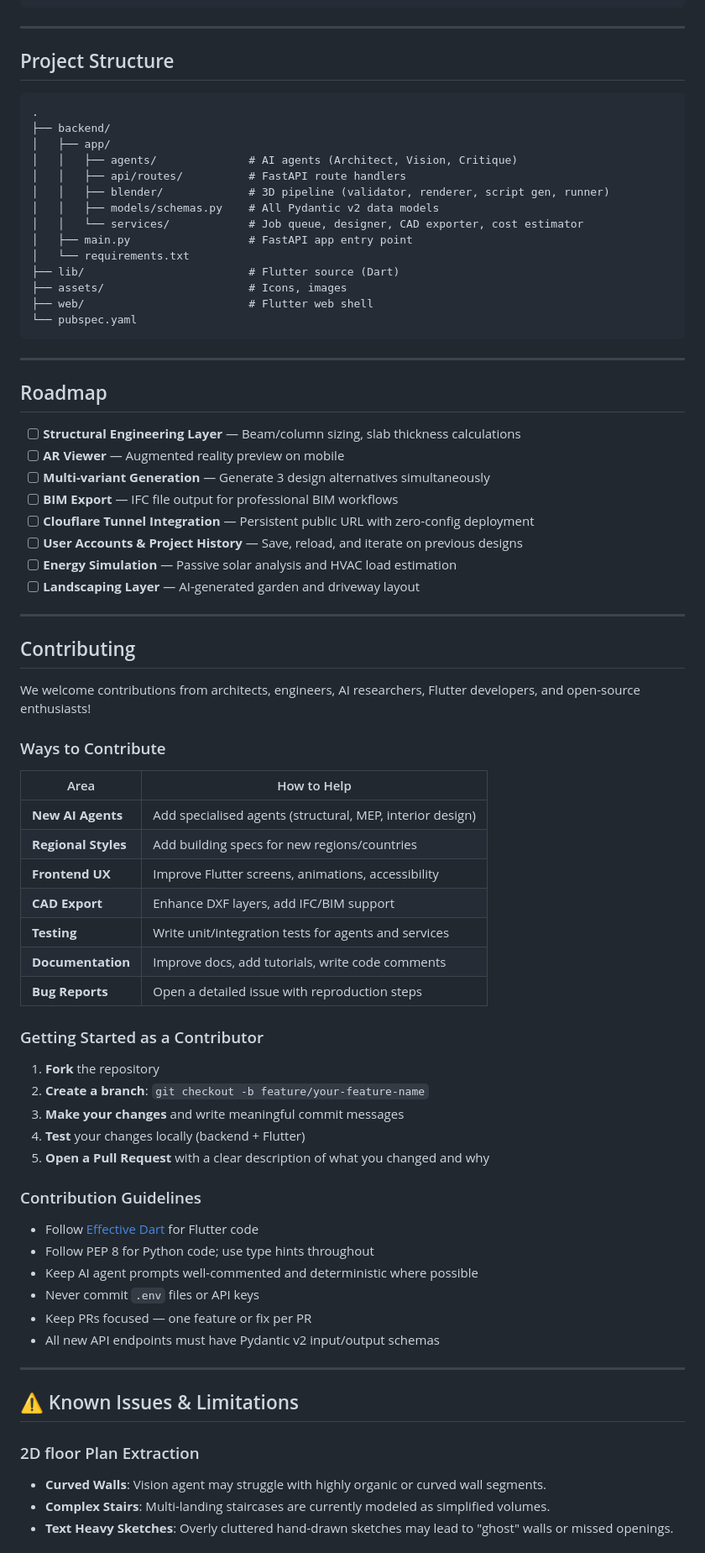
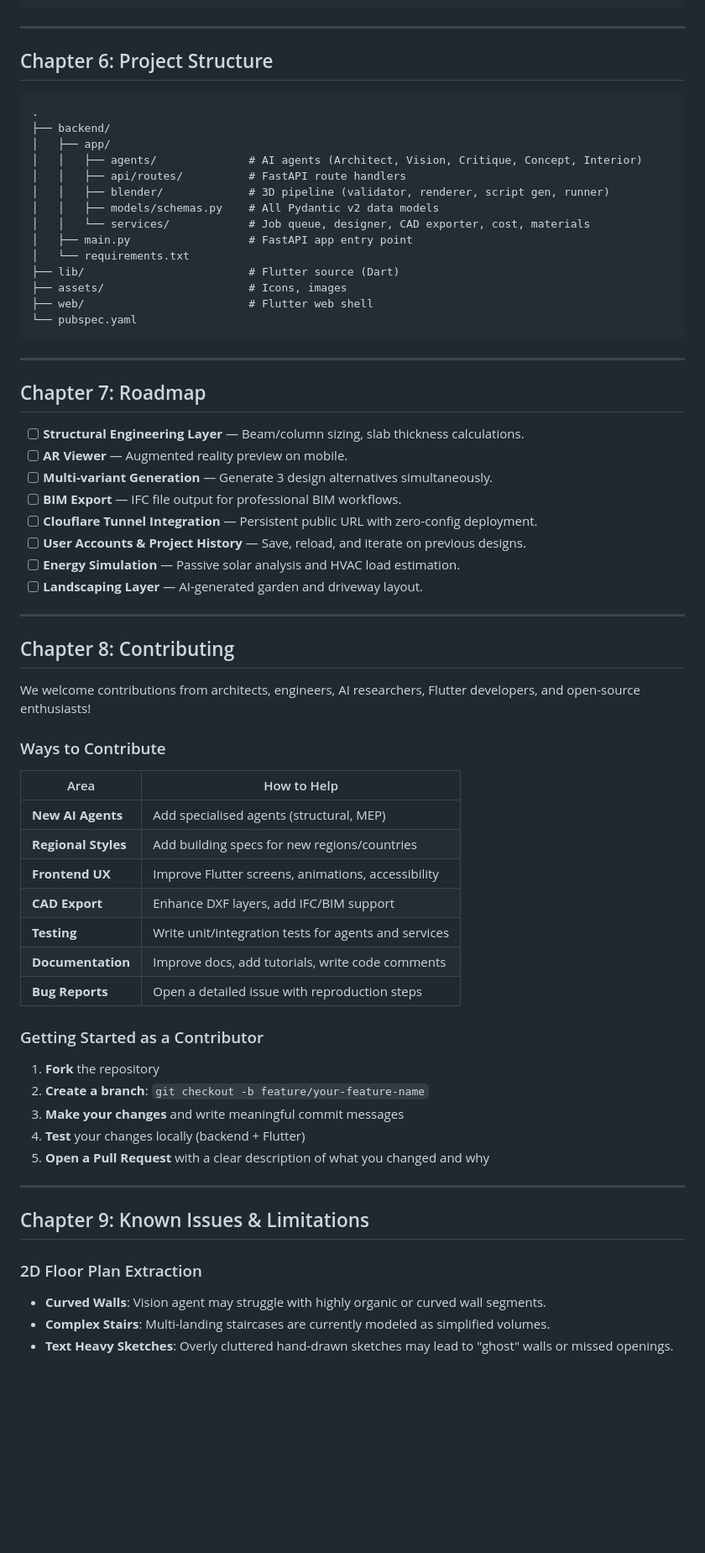
Before and after one commit to ilyaskhan12Q/Plancraft-ai, a Markdown page: README.md, the part around one of its changes. Shown at 84% size. Rendered like a GitHub page; blank space fills up the shorter version.

````diff
--- a/README.md
+++ b/README.md
@@ -262,17 +294,17 @@ Content-Type: application/json
 
 ---
 
-##  Project Structure
+## Chapter 6: Project Structure
 
-```
+```text
 .
 ├── backend/
 │   ├── app/
-│   │   ├── agents/              # AI agents (Architect, Vision, Critique)
+│   │   ├── agents/              # AI agents (Architect, Vision, Critique, Concept, Interior)
 │   │   ├── api/routes/          # FastAPI route handlers
 │   │   ├── blender/             # 3D pipeline (validator, renderer, script gen, runner)
 │   │   ├── models/schemas.py    # All Pydantic v2 data models
-│   │   └── services/            # Job queue, designer, CAD exporter, cost estimator
+│   │   └── services/            # Job queue, designer, CAD exporter, cost, materials
 │   ├── main.py                  # FastAPI app entry point
 │   └── requirements.txt
 ├── lib/                         # Flutter source (Dart)
@@ -283,20 +315,20 @@ Content-Type: application/json
 
 ---
 
-##  Roadmap
+## Chapter 7: Roadmap
 
-- [ ] **Structural Engineering Layer** — Beam/column sizing, slab thickness calculations
-- [ ] **AR Viewer** — Augmented reality preview on mobile
-- [ ] **Multi-variant Generation** — Generate 3 design alternatives simultaneously
-- [ ] **BIM Export** — IFC file output for professional BIM workflows
-- [ ] **Clouflare Tunnel Integration** — Persistent public URL with zero-config deployment
-- [ ] **User Accounts & Project History** — Save, reload, and iterate on previous designs
-- [ ] **Energy Simulation** — Passive solar analysis and HVAC load estimation
-- [ ] **Landscaping Layer** — AI-generated garden and driveway layout
+- [ ] **Structural Engineering Layer** — Beam/column sizing, slab thickness calculations.
+- [ ] **AR Viewer** — Augmented reality preview on mobile.
+- [ ] **Multi-variant Generation** — Generate 3 design alternatives simultaneously.
+- [ ] **BIM Export** — IFC file output for professional BIM workflows.
+- [ ] **Clouflare Tunnel Integration** — Persistent public URL with zero-config deployment.
+- [ ] **User Accounts & Project History** — Save, reload, and iterate on previous designs.
+- [ ] **Energy Simulation** — Passive solar analysis and HVAC load estimation.
+- [ ] **Landscaping Layer** — AI-generated garden and driveway layout.
 
 ---
 
-##  Contributing
+## Chapter 8: Contributing
 
 We welcome contributions from architects, engineers, AI researchers, Flutter developers, and open-source enthusiasts!
 
@@ -304,13 +336,13 @@ We welcome contributions from architects, engineers, AI researchers, Flutter dev
 
 | Area | How to Help |
 |---|---|
-|  **New AI Agents** | Add specialised agents (structural, MEP, interior design) |
-|  **Regional Styles** | Add building specs for new regions/countries |
-|  **Frontend UX** | Improve Flutter screens, animations, accessibility |
-|  **CAD Export** | Enhance DXF layers, add IFC/BIM support |
-|  **Testing** | Write unit/integration tests for agents and services |
-|  **Documentation** | Improve docs, add tutorials, write code comments |
-|  **Bug Reports** | Open a detailed issue with reproduction steps |
+| **New AI Agents** | Add specialised agents (structural, MEP) |
+| **Regional Styles** | Add building specs for new regions/countries |
+| **Frontend UX** | Improve Flutter screens, animations, accessibility |
+| **CAD Export** | Enhance DXF layers, add IFC/BIM support |
+| **Testing** | Write unit/integration tests for agents and services |
+| **Documentation** | Improve docs, add tutorials, write code comments |
+| **Bug Reports** | Open a detailed issue with reproduction steps |
 
 ### Getting Started as a Contributor
 
@@ -320,20 +352,11 @@ We welcome contributions from architects, engineers, AI researchers, Flutter dev
 4. **Test** your changes locally (backend + Flutter)
 5. **Open a Pull Request** with a clear description of what you changed and why
 
-### Contribution Guidelines
-
-- Follow [Effective Dart](https://dart.dev/guides/language/effective-dart) for Flutter code
-- Follow PEP 8 for Python code; use type hints throughout
-- Keep AI agent prompts well-commented and deterministic where possible
-- Never commit `.env` files or API keys
-- Keep PRs focused — one feature or fix per PR
-- All new API endpoints must have Pydantic v2 input/output schemas
-
 ---
 
-## ⚠️ Known Issues & Limitations
+## Chapter 9: Known Issues & Limitations
 
-###  2D floor Plan Extraction
+### 2D Floor Plan Extraction
 - **Curved Walls**: Vision agent may struggle with highly organic or curved wall segments.
 - **Complex Stairs**: Multi-landing staircases are currently modeled as simplified volumes.
 - **Text Heavy Sketches**: Overly cluttered hand-drawn sketches may lead to "ghost" walls or missed openings.
````
Also changed, not shown: other parts of README.md (+96 -69 lines).
